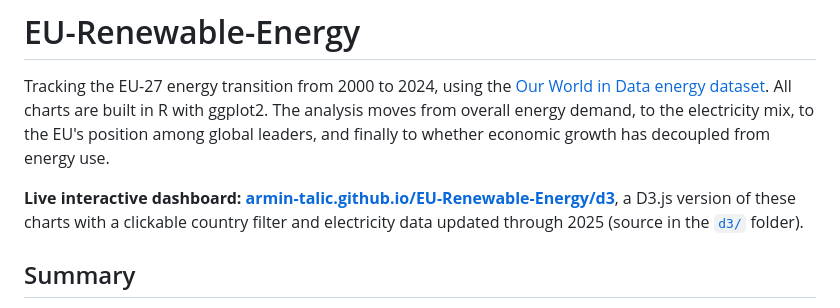
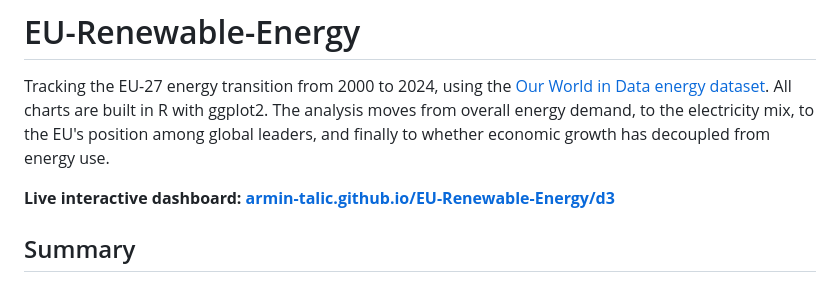
Before and after one commit to armin-talic/EU-Renewable-Energy, a Markdown page: README.md, the part around the change. GitHub-like rendering.

```diff
--- a/README.md
+++ b/README.md
@@ -2,7 +2,7 @@
 
 Tracking the EU-27 energy transition from 2000 to 2024, using the [Our World in Data energy dataset](https://github.com/owid/energy-data). All charts are built in R with ggplot2. The analysis moves from overall energy demand, to the electricity mix, to the EU's position among global leaders, and finally to whether economic growth has decoupled from energy use.
 
-**Live interactive dashboard: [armin-talic.github.io/EU-Renewable-Energy/d3](https://armin-talic.github.io/EU-Renewable-Energy/d3/)**, a D3.js version of these charts with a clickable country filter and electricity data updated through 2025 (source in the [`d3/`](d3/) folder).
+**Live interactive dashboard: [armin-talic.github.io/EU-Renewable-Energy/d3](https://armin-talic.github.io/EU-Renewable-Energy/d3/)**
 
 ## Summary
 
```
